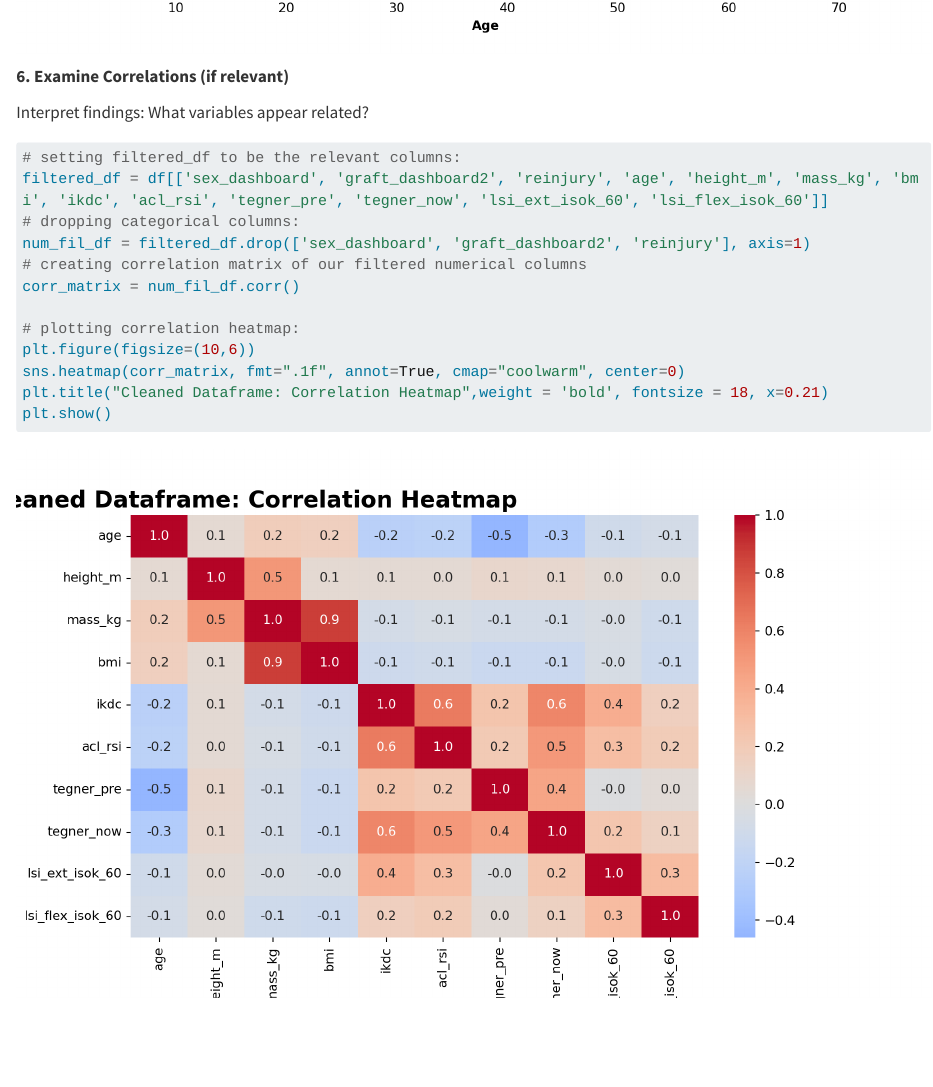
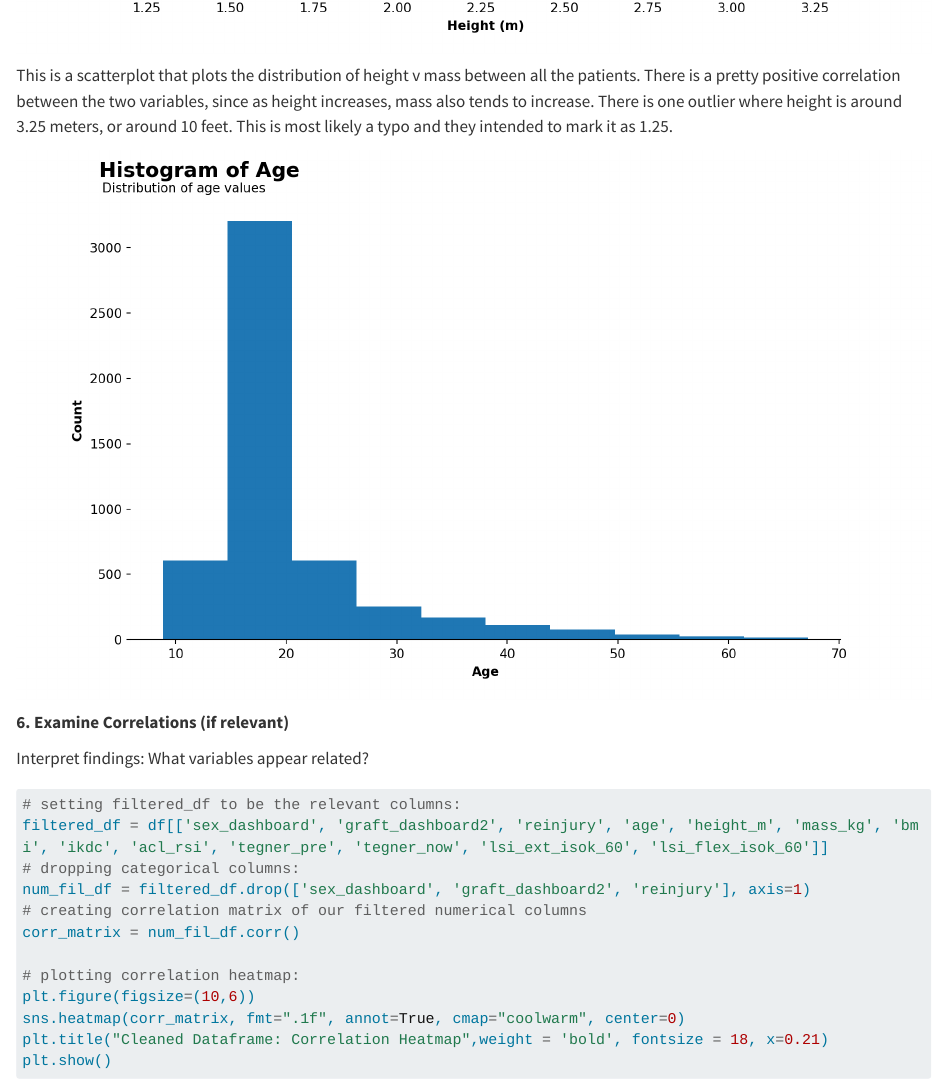
Before and after one commit to yuthimreddy/aclr-design-final, a Quarto document (eda.qmd): the page in a window 1100 px wide, from 3960 px down before the commit and from 2630 px down after it. Rendered offline with R 4.5, knitr and Pandoc in place of Quarto, with nearby package versions; long lines of code are wrapped.

Commit message:
adding to eda

````diff
--- a/eda.qmd
+++ b/eda.qmd
@@ -33,7 +33,7 @@ plt.show()
 This pairplot illustrates the relationship between each pair of variables in our dataset. This is a quick and straightforward tool to see if there are any obvious correlations/clusters between different elements. We can see that BMI and mass have the most postively correlated relationship, which is to be expected (since mass is used to calculate BMI). Other than that, there are no glaringly obvious trends between variables.
 
 **Looking at Specific Distributions**
-```{python}
+```{python, echo=FALSE}
 # Creating visualizations to illustrate distributions:
 # SCATTERPLOT: Between height and mass_kg
 plt.figure(figsize=(10,6))
@@ -41,17 +41,17 @@ sns.scatterplot(x='height_m', y='mass_kg', data=df)
 # == SCAFFOLDING ==
 plt.suptitle('Scatterplot of Height and Mass', weight = 'bold', fontsize = 16, x = 0.29)
 # axis labels:
-plt.xlabel('Height', weight = 'bold')
+plt.xlabel('Height (m)', weight = 'bold')
 plt.ylabel('Mass (kg)', weight = 'bold')
-
 # removing spines
 plt.gca().spines['top'].set_visible(False)
 plt.gca().spines['right'].set_visible(False)
 plt.gca().spines['left'].set_visible(False)
+plt.show()
+```
+This is a scatterplot that plots the distribution of height v mass between all the patients. There is a pretty positive correlation between the two variables, since as height increases, mass also tends to increase. There is one outlier where height is around 3.25 meters, or around 10 feet. This is most likely a typo and they intended to mark it as 1.25.
 
-plt.show()
-
-
+```{python, echo=FALSE}
 # Histogram for 'age':
 plt.figure(figsize=(10,6))
 df['age'].plot(kind='hist')
````
Also changed, not shown: eda.qmd (2 more changed lines).
